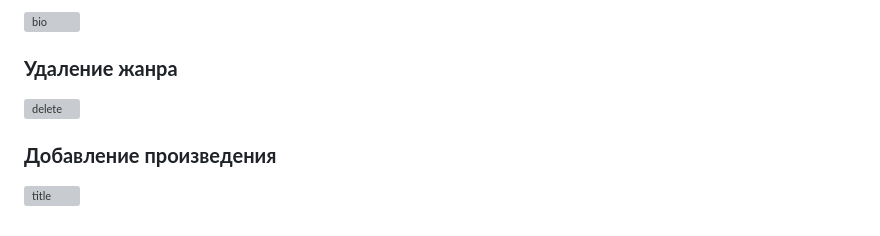
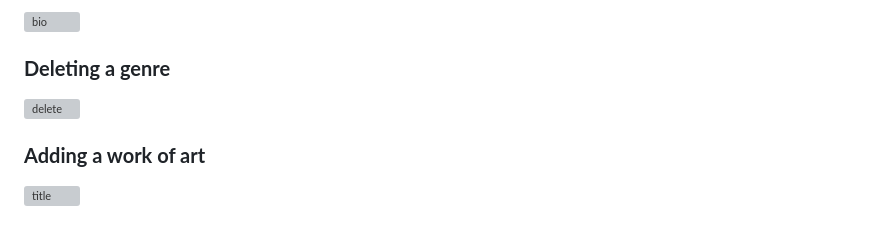
Before and after one commit to airatns/inter-rating, a Markdown page: README.md, the part around one of its changes. Drawn GitHub-style; grey boxes are pictures that could not be loaded.

```diff
--- a/README.md
+++ b/README.md
@@ -89,10 +82,10 @@ Cоздать и активировать виртуальное окружен
 
 ![bio](https://user-images.githubusercontent.com/96816183/182865718-c9ba2d37-d00f-4a6f-8ecd-eb06a9376adc.png)
 
-### **Удаление жанра**
+### **Deleting a genre**
 
 ![delete](https://user-images.githubusercontent.com/96816183/182865799-c96ff4d1-be79-4d89-ac7f-2f440c695f8b.png)
 
-### **Добавление произведения**
+### **Adding a work of art**
 
 ![title](https://user-images.githubusercontent.com/96816183/182866123-b80f1a88-dbd5-497b-bb0d-4248252db3d9.png)
```
Also changed, not shown: other parts of README.md (+28 -35 lines).
